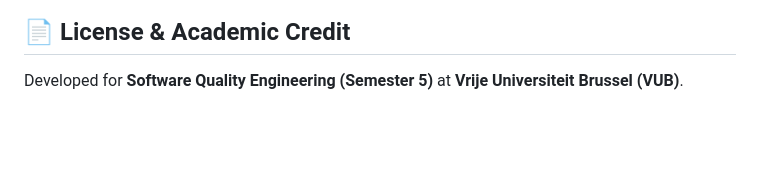
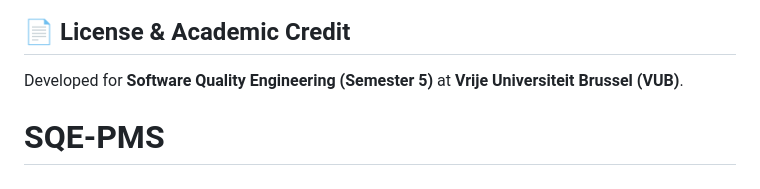
Before and after one commit to includeduck/PMS, a Markdown page: README.md, the part around the change. Drawn GitHub-style; blank space fills up the shorter version.

```diff
--- a/README.md
+++ b/README.md
@@ -302,3 +302,4 @@ PMS/
 ## 📄 License & Academic Credit
 
 Developed for **Software Quality Engineering (Semester 5)** at **Vrije Universiteit Brussel (VUB)**.
+# SQE-PMS
```
